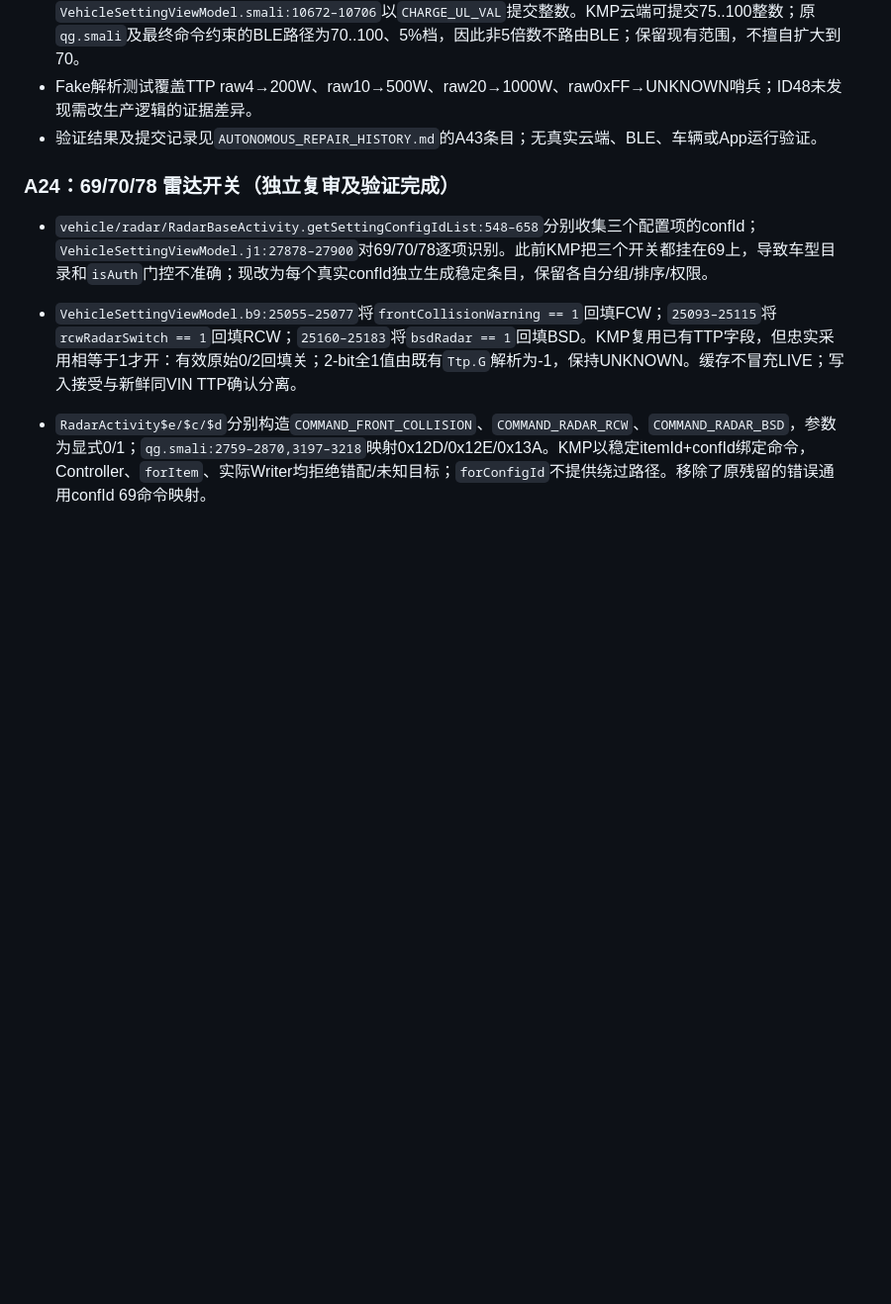
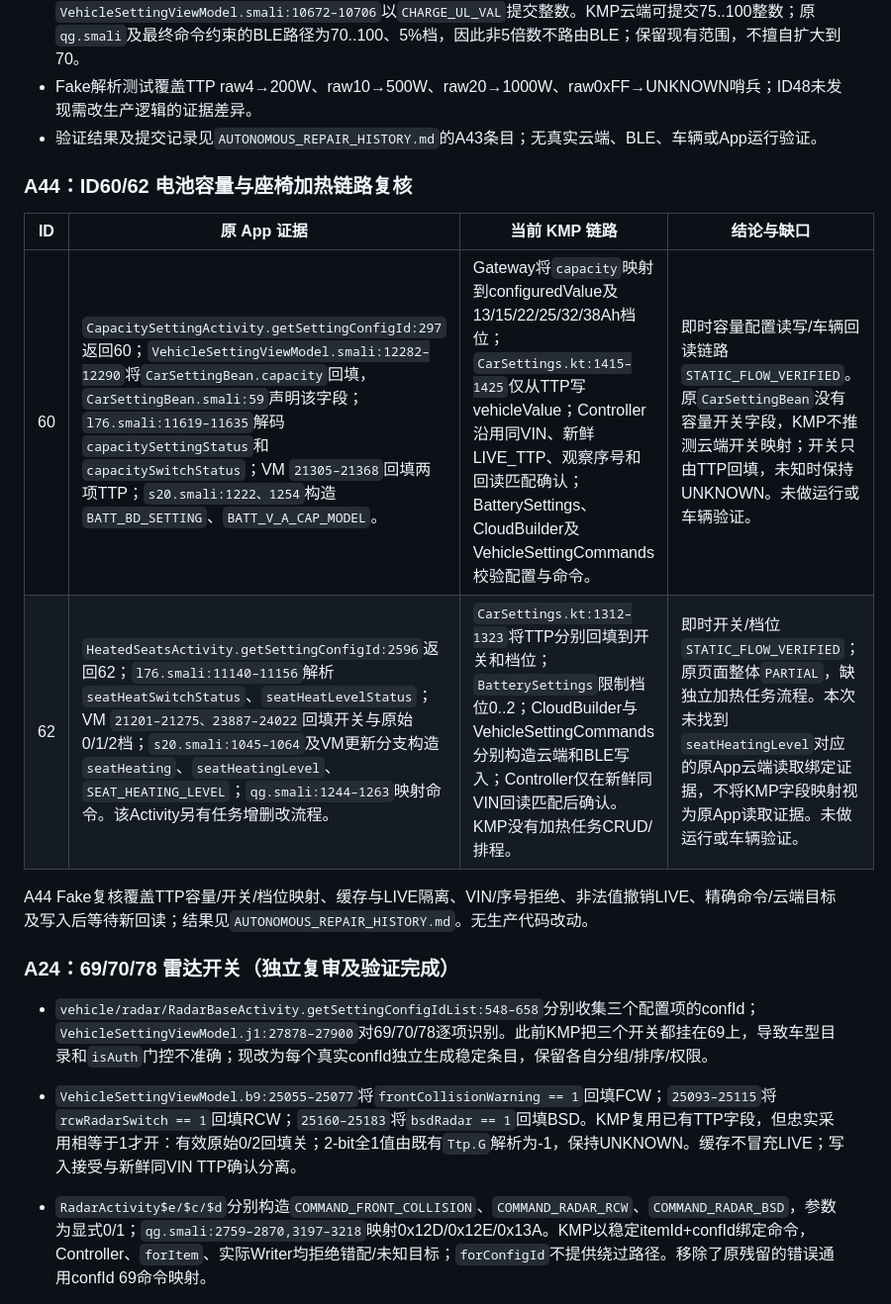
Before and after one commit to ghhccghk/YuRong, a Markdown page: docs/vehicle-settings/AUTONOMOUS_REPAIR_MATRIX.md, the part around the change. Shown at 99% size. GitHub-like rendering; blank space fills up the shorter version.

Commit message:
docs: audit battery and heated seat settings

```diff
--- a/docs/vehicle-settings/AUTONOMOUS_REPAIR_MATRIX.md
+++ b/docs/vehicle-settings/AUTONOMOUS_REPAIR_MATRIX.md
@@ -121,6 +121,15 @@ KMP 读取代码位置为 CarSettings.kt 的 applyVehicleStatus；写入索引
 - ID48证据：`ChargeCapActivity.getSettingConfigId:438–445`为48；APK `res/layout/layout_charging_cap.xml`声明`isb_min=75`、`isb_max=100`及6个tick label，`charge_cap_array`仅端点文字为75%/100%。`ChargeCapActivity$onSeekChangeListener$1.b:119–124`保存整数seek进度，停止拖动分支把`mCurrentProgress`交给VM；`VehicleSettingViewModel.smali:12394–12427`读取`chargeUlVal`并限定75..100，非法时回退75（KMP不采信该回退为已知值）；`23454–23570`的TTP raw0/1→75、raw2..6→80..100。`VehicleSettingViewModel.smali:10672–10706`以`CHARGE_UL_VAL`提交整数。KMP云端可提交75..100整数；原`qg.smali`及最终命令约束的BLE路径为70..100、5%档，因此非5倍数不路由BLE；保留现有范围，不擅自扩大到70。
 - Fake解析测试覆盖TTP raw4→200W、raw10→500W、raw20→1000W、raw0xFF→UNKNOWN哨兵；ID48未发现需改生产逻辑的证据差异。
 - 验证结果及提交记录见`AUTONOMOUS_REPAIR_HISTORY.md`的A43条目；无真实云端、BLE、车辆或App运行验证。
+
+### A44：ID60/62 电池容量与座椅加热链路复核
+
+| ID | 原 App 证据 | 当前 KMP 链路 | 结论与缺口 |
+|---|---|---|---|
+|60|`CapacitySettingActivity.getSettingConfigId:297`返回60；`VehicleSettingViewModel.smali:12282–12290`将`CarSettingBean.capacity`回填，`CarSettingBean.smali:59`声明该字段；`l76.smali:11619–11635`解码`capacitySettingStatus`和`capacitySwitchStatus`；VM `21305–21368`回填两项TTP；`s20.smali:1222、1254`构造`BATT_BD_SETTING`、`BATT_V_A_CAP_MODEL`。|Gateway将`capacity`映射到configuredValue及13/15/22/25/32/38Ah档位；`CarSettings.kt:1415–1425`仅从TTP写vehicleValue；Controller沿用同VIN、新鲜LIVE_TTP、观察序号和回读匹配确认；BatterySettings、CloudBuilder及VehicleSettingCommands校验配置与命令。|即时容量配置读写/车辆回读链路`STATIC_FLOW_VERIFIED`。原`CarSettingBean`没有容量开关字段，KMP不推测云端开关映射；开关只由TTP回填，未知时保持UNKNOWN。未做运行或车辆验证。|
+|62|`HeatedSeatsActivity.getSettingConfigId:2596`返回62；`l76.smali:11140–11156`解析`seatHeatSwitchStatus`、`seatHeatLevelStatus`；VM `21201–21275、23887–24022`回填开关与原始0/1/2档；`s20.smali:1045–1064`及VM更新分支构造`seatHeating`、`seatHeatingLevel`、`SEAT_HEATING_LEVEL`；`qg.smali:1244–1263`映射命令。该Activity另有任务增删改流程。|`CarSettings.kt:1312–1323`将TTP分别回填到开关和档位；`BatterySettings`限制档位0..2；CloudBuilder与VehicleSettingCommands分别构造云端和BLE写入；Controller仅在新鲜同VIN回读匹配后确认。KMP没有加热任务CRUD/排程。|即时开关/档位`STATIC_FLOW_VERIFIED`；原页面整体`PARTIAL`，缺独立加热任务流程。本次未找到`seatHeatingLevel`对应的原App云端读取绑定证据，不将KMP字段映射视为原App读取证据。未做运行或车辆验证。|
+
+A44 Fake复核覆盖TTP容量/开关/档位映射、缓存与LIVE隔离、VIN/序号拒绝、非法值撤销LIVE、精确命令/云端目标及写入后等待新回读；结果见`AUTONOMOUS_REPAIR_HISTORY.md`。无生产代码改动。
 
 ### A24：69/70/78 雷达开关（独立复审及验证完成）
 
```
Also changed, not shown: docs/vehicle-settings/AUTONOMOUS_REPAIR_HISTORY.md (+9 -0 lines), docs/vehicle-settings/AUTONOMOUS_REPAIR_QUEUE.md (+4 -1 lines).
